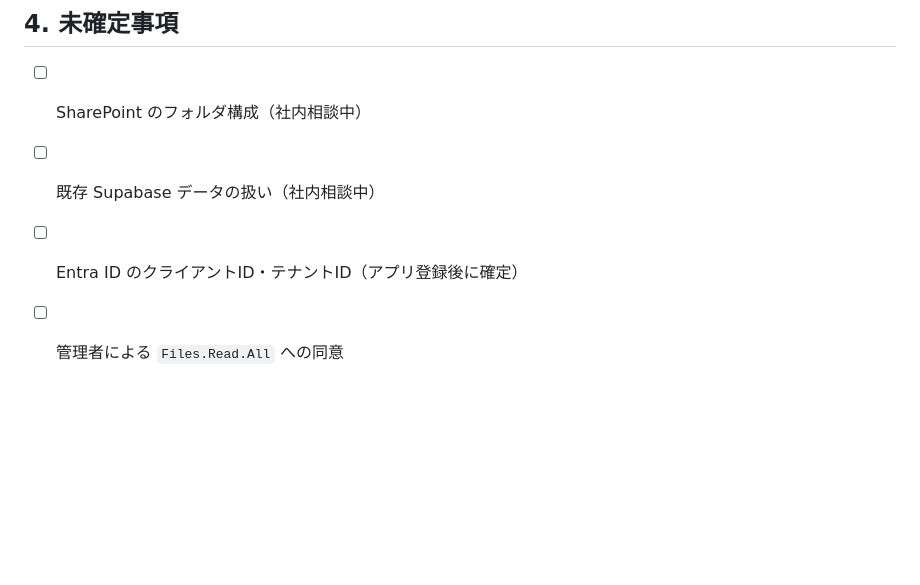
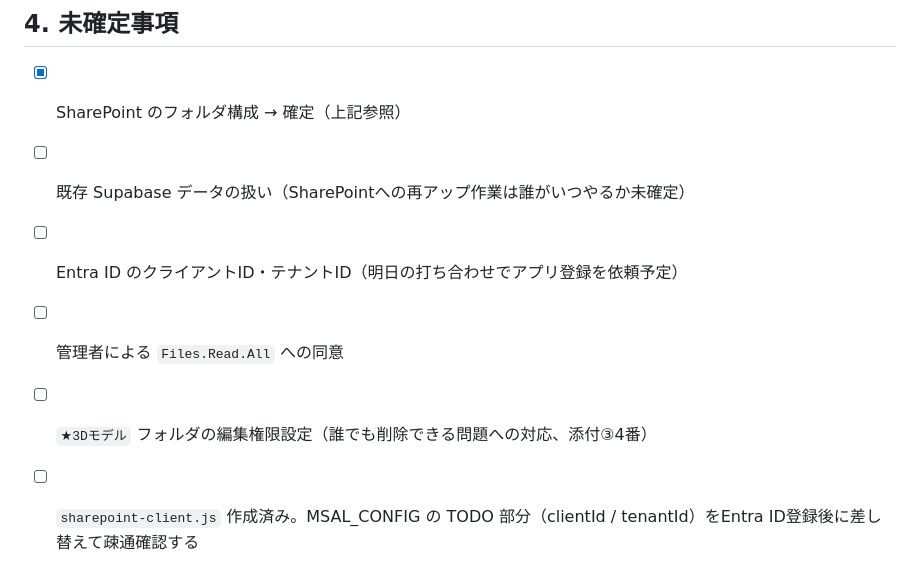
Before and after one commit to kemcokurosaki-oss/3d-viewer, a Markdown page: HANDOFF.md, the part around the change. Rendered like a GitHub page; blank space fills up the shorter version.

Commit message:
Auto-commit: Claude Code changes

```diff
--- a/HANDOFF.md
+++ b/HANDOFF.md
@@ -134,7 +134,9 @@ SharePoint に統一する方向で確定。Supabase 登録済み約20件につ
 
 ## 4. 未確定事項
 
-- [ ] SharePoint のフォルダ構成（社内相談中）
-- [ ] 既存 Supabase データの扱い（社内相談中）
-- [ ] Entra ID のクライアントID・テナントID（アプリ登録後に確定）
+- [x] SharePoint のフォルダ構成 → 確定（上記参照）
+- [ ] 既存 Supabase データの扱い（SharePointへの再アップ作業は誰がいつやるか未確定）
+- [ ] Entra ID のクライアントID・テナントID（明日の打ち合わせでアプリ登録を依頼予定）
 - [ ] 管理者による `Files.Read.All` への同意
+- [ ] `★3Dモデル` フォルダの編集権限設定（誰でも削除できる問題への対応、添付③4番）
+- [ ] `sharepoint-client.js` 作成済み。MSAL_CONFIG の TODO 部分（clientId / tenantId）をEntra ID登録後に差し替えて疎通確認する
```
